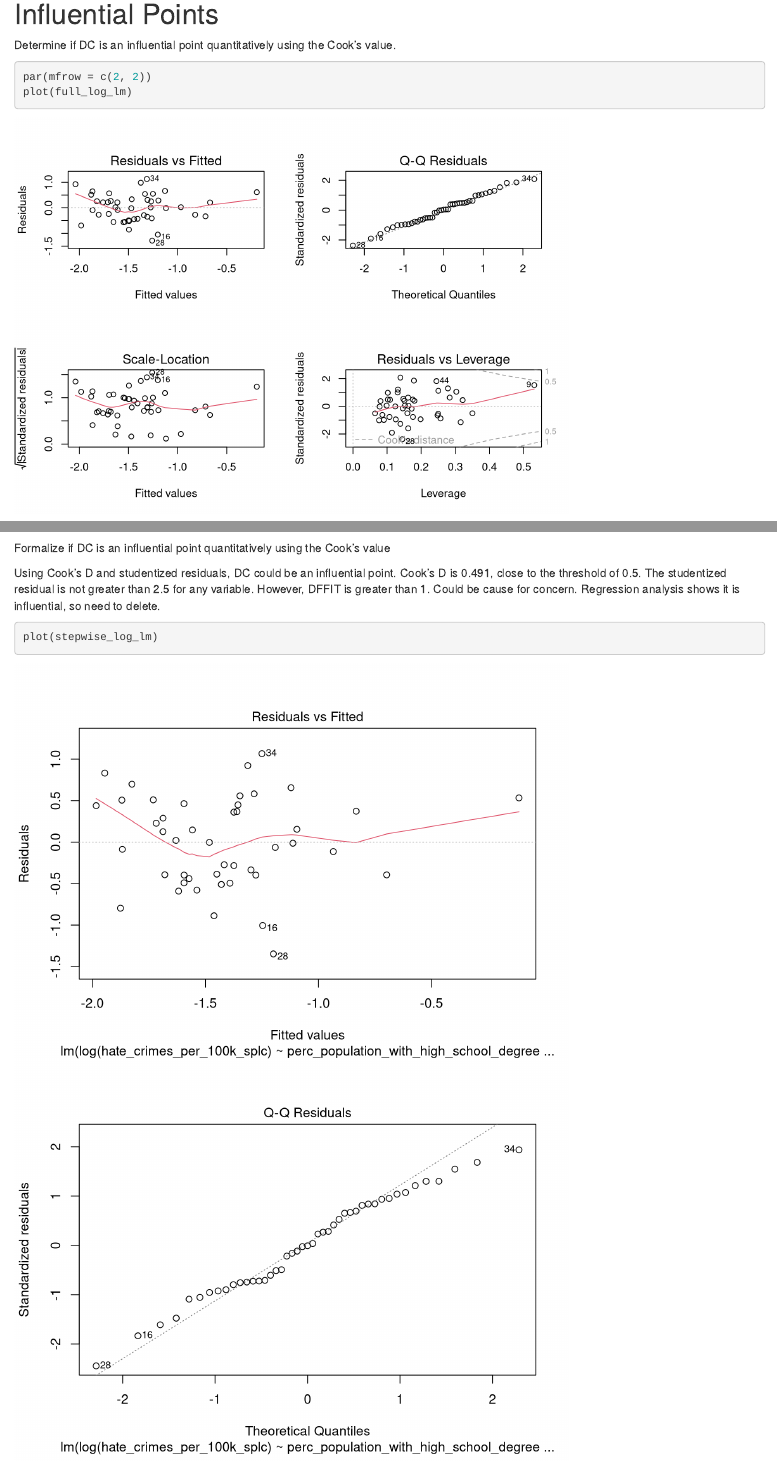
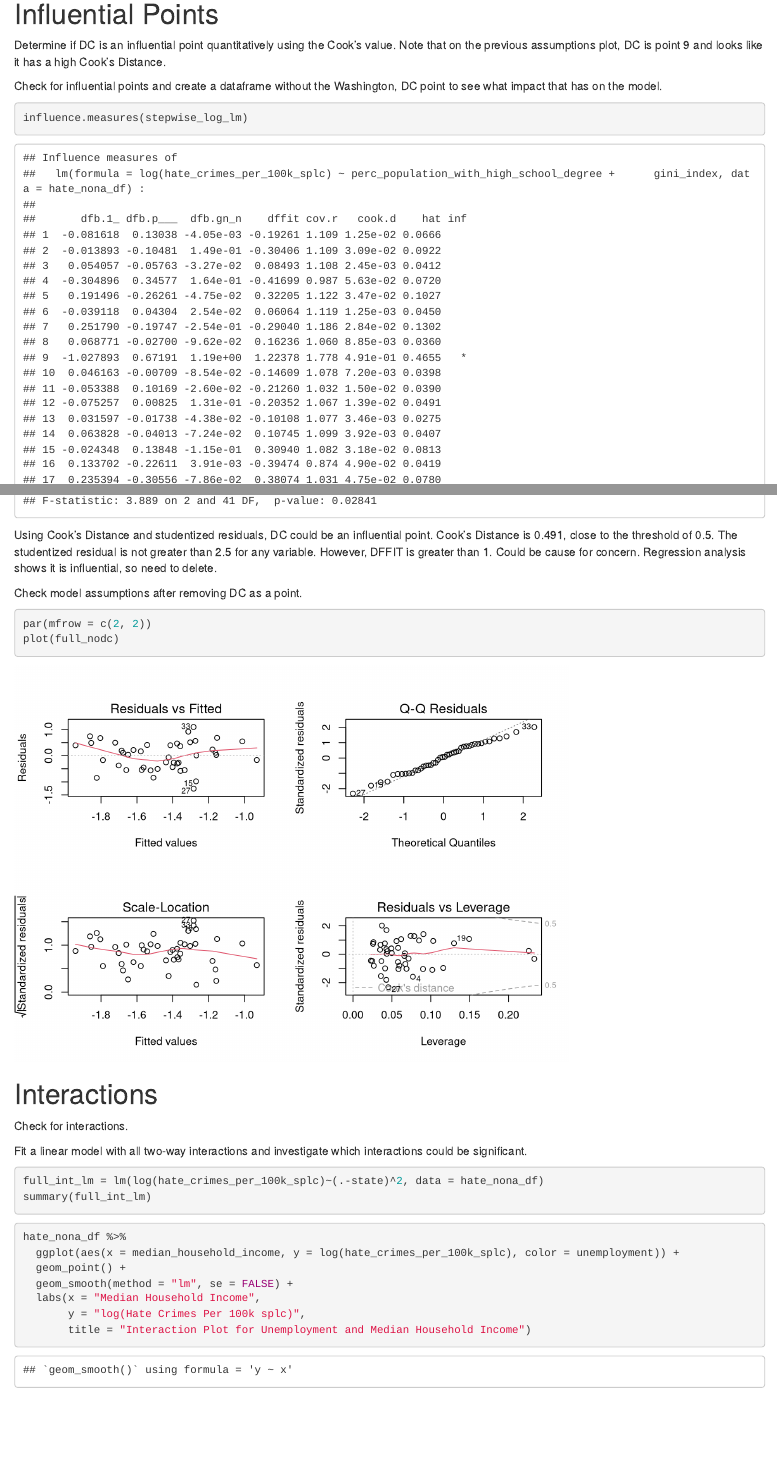
Before and after one commit to rachelheise/P8130_Final_Project, an R Markdown document (methods.Rmd): the page in a window 1100 px wide, from 8660 px down, and a second part further down, joined at a grey line. Rendered offline with R 4.5, knitr and Pandoc, with nearby package versions.

Commit message:
Cleaned up Cook's distance section

````diff
--- a/methods.Rmd
+++ b/methods.Rmd
@@ -235,8 +235,8 @@ plot(stepwise_log_lm)
 
 # Influential Points
 
-Determine if DC is an influential point quantitatively using the Cook’s value.
+Determine if DC is an influential point quantitatively using the Cook’s value. Note that on the previous assumptions plot, DC is point 9 and looks like it has a high Cook's Distance.
+
+Check for influential points and create a dataframe without the Washington, DC point to see what impact that has on the model.
 
 ```{r}
-par(mfrow = c(2, 2))
-plot(full_log_lm)
@@ -246,23 +243,27 @@ Check for influential points and create a dataframe without the Washington, DC p
-Formalize if DC is an influential point quantitatively using the Cook’s value
-
-Using Cook's D and studentized residuals, DC could be an influential point. Cook's D is 0.491, close to the threshold of 0.5. The studentized residual is not greater than 2.5 for any variable. However, DFFIT is greater than 1. Could be cause for concern. Regression analysis shows it is influential, so need to delete.
-```{r}
-plot(stepwise_log_lm)
 influence.measures(stepwise_log_lm)
-stu_res<-rstandard(stepwise_log_lm)
-outliers_y<-stu_res[abs(stu_res)>2.5]
+stu_res <- rstandard(stepwise_log_lm)
+outliers_y <- stu_res[abs(stu_res) > 2.5]
 outliers_y
 
 summary(stepwise_log_lm)
-full_nodc = lm(log(hate_crimes_per_100k_splc)~perc_population_with_high_school_degree+gini_index,data=hate_nona_df[-9,])
+full_nodc = lm(log(hate_crimes_per_100k_splc) ~ perc_population_with_high_school_degree + gini_index, data = hate_nona_df[-9,])
 summary(full_nodc)
 ```
+
+Using Cook's Distance and studentized residuals, DC could be an influential point. Cook's Distance is 0.491, close to the threshold of 0.5. The studentized residual is not greater than 2.5 for any variable. However, DFFIT is greater than 1. Could be cause for concern. Regression analysis shows it is influential, so need to delete.
+
+Check model assumptions after removing DC as a point.
+```{r}
+par(mfrow = c(2, 2))
+plot(full_nodc)
+```
+
 
 # Interactions
 
 Check for interactions.
 
-Fit a linear model with all two-way interactions and investigate which interactions are significant.
+Fit a linear model with all two-way interactions and investigate which interactions could be significant.
 ```{r, results = FALSE}
 full_int_lm = lm(log(hate_crimes_per_100k_splc)~(.-state)^2, data = hate_nona_df)
 summary(full_int_lm)
````
Also changed, not shown: methods.html (added), methods.Rmd (5 more changed lines).
